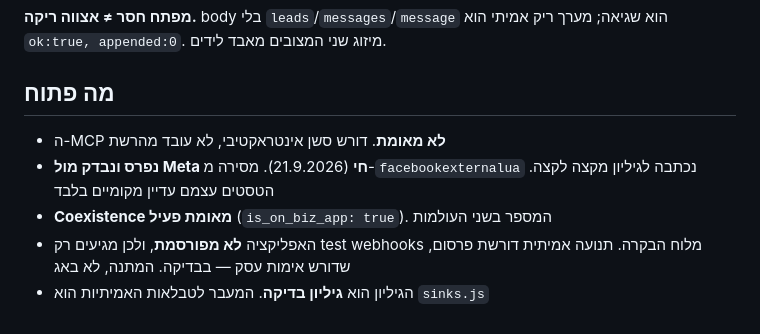
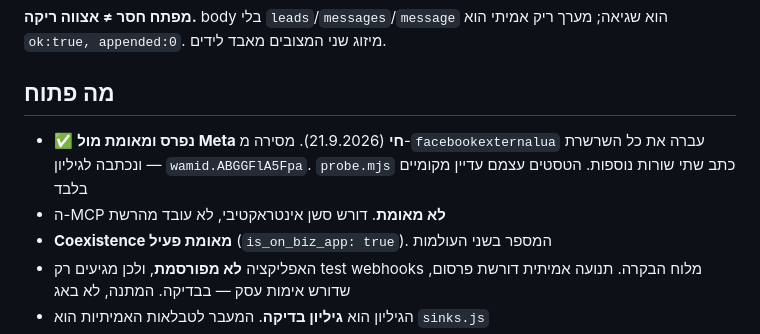
Before and after one commit to nextframe2024-cmd/nextframe-videos, a Markdown page: CLAUDE.md, the part around the change. Rendered like a GitHub page.

```diff
--- a/CLAUDE.md
+++ b/CLAUDE.md
@@ -109,9 +109,10 @@ workerd. לא הוסף — תלות נוספת מול באג אחד שנתפס.
 
 ## מה פתוח
 
+- ✅ **נפרס ומאומת מול Meta חי** (21.9.2026). מסירה מ-`facebookexternalua`
+  עברה את כל השרשרת ונכתבה לגיליון — `wamid.ABGGFlA5Fpa`. `probe.mjs` כתב
+  שתי שורות נוספות. הטסטים עצמם עדיין מקומיים בלבד
 - ה-MCP **לא מאומת**. דורש סשן אינטראקטיבי, לא עובד מהרשת
-- **נפרס ונבדק מול Meta חי** (21.9.2026). מסירה מ-`facebookexternalua` נכתבה
-  לגיליון מקצה לקצה. הטסטים עצמם עדיין מקומיים בלבד
 - **Coexistence מאומת פעיל** (`is_on_biz_app: true`). המספר בשני העולמות
 - האפליקציה **לא מפורסמת**, ולכן מגיעים רק test webhooks מלוח הבקרה. תנועה
   אמיתית דורשת פרסום, שדורש אימות עסק — בבדיקה. המתנה, לא באג
```
Also changed, not shown: docs/account-state.md (+23 -0 lines).
